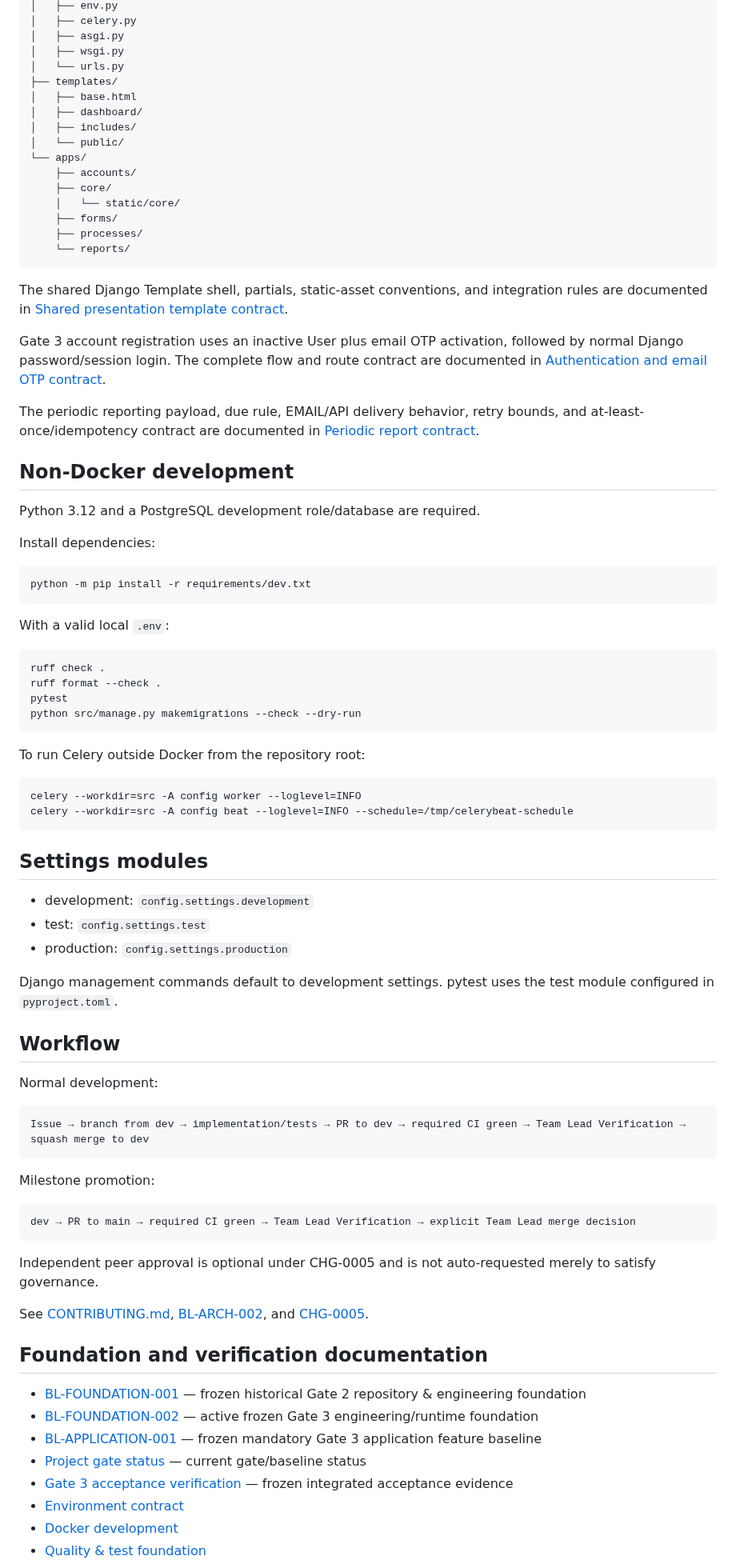
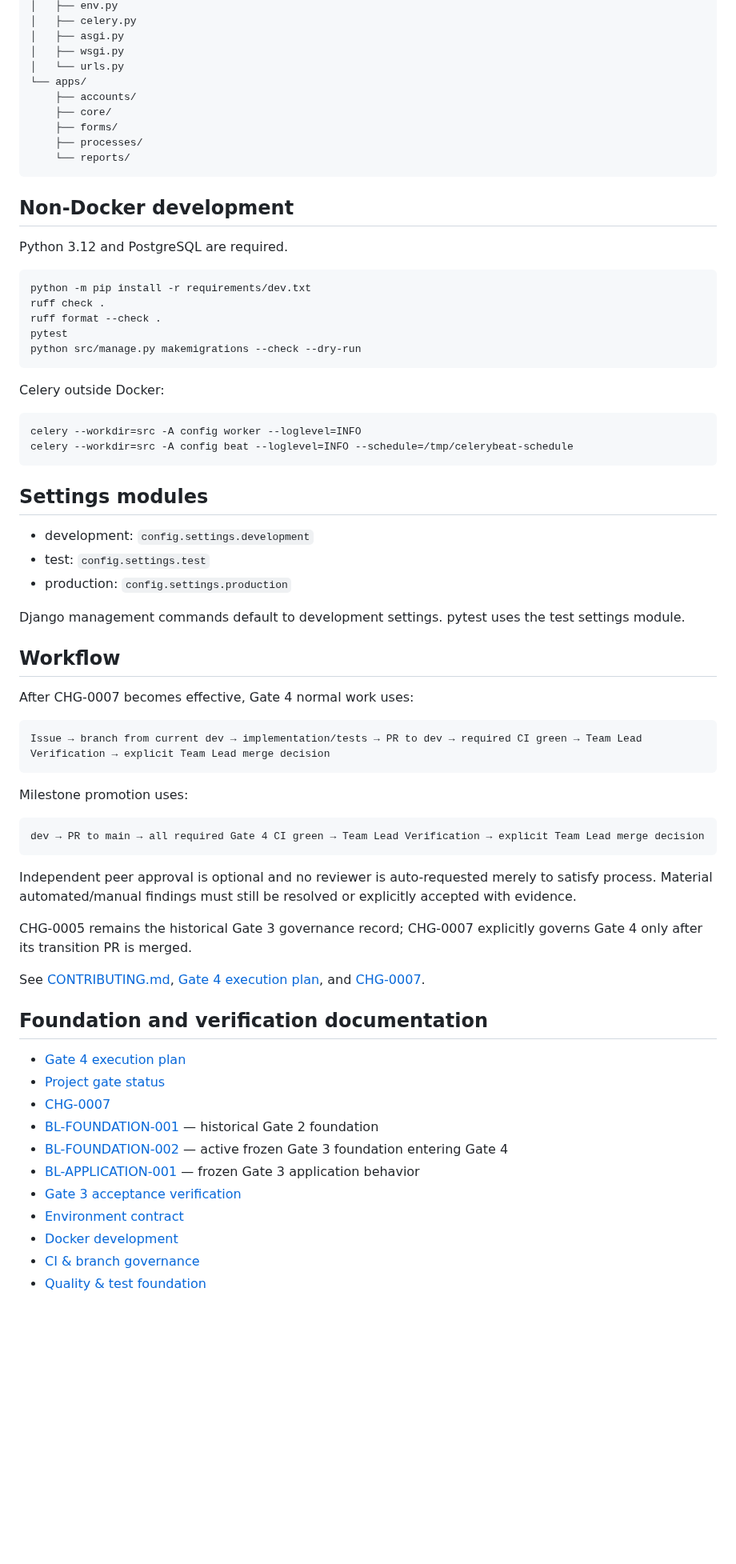
Before and after one commit to SARD-81/dynamic-forms-platform, a Markdown page: README.md, the part around one of its changes. Shown at 80% size. Drawn GitHub-style; blank space fills up the shorter version.

Commit message:
docs(readme): publish current Gate 4 execution state

````diff
--- a/README.md
+++ b/README.md
@@ -181,52 +173,27 @@ src/
 │   ├── asgi.py
 │   ├── wsgi.py
 │   └── urls.py
-├── templates/
-│   ├── base.html
-│   ├── dashboard/
-│   ├── includes/
-│   └── public/
 └── apps/
     ├── accounts/
     ├── core/
-    │   └── static/core/
     ├── forms/
     ├── processes/
     └── reports/
 ```
 
-The shared Django Template shell, partials, static-asset conventions, and integration rules are
-documented in
-[Shared presentation template contract](Documents/architecture/presentation-template-contract.md).
-
-Gate 3 account registration uses an inactive User plus email OTP activation, followed by normal
-Django password/session login. The complete flow and route contract are documented in
-[Authentication and email OTP contract](Documents/architecture/authentication-otp-contract.md).
-
-The periodic reporting payload, due rule, EMAIL/API delivery behavior, retry bounds, and
-at-least-once/idempotency contract are documented in
-[Periodic report contract](Documents/architecture/periodic-report-contract.md).
-
 ## Non-Docker development
 
-Python 3.12 and a PostgreSQL development role/database are required.
-
-Install dependencies:
+Python 3.12 and PostgreSQL are required.
 
 ```bash
 python -m pip install -r requirements/dev.txt
-```
-
-With a valid local `.env`:
-
-```bash
 ruff check .
 ruff format --check .
 pytest
 python src/manage.py makemigrations --check --dry-run
 ```
 
-To run Celery outside Docker from the repository root:
+Celery outside Docker:
 
 ```bash
 celery --workdir=src -A config worker --loglevel=INFO
@@ -239,37 +206,42 @@ celery --workdir=src -A config beat --loglevel=INFO --schedule=/tmp/celerybeat-s
 - test: `config.settings.test`
 - production: `config.settings.production`
 
-Django management commands default to development settings. pytest uses the test module configured
-in `pyproject.toml`.
+Django management commands default to development settings. pytest uses the test settings module.
 
 ## Workflow
 
-Normal development:
+After CHG-0007 becomes effective, Gate 4 normal work uses:
 
 ```text
-Issue → branch from dev → implementation/tests → PR to dev → required CI green → Team Lead Verification → squash merge to dev
+Issue → branch from current dev → implementation/tests → PR to dev → required CI green → Team Lead Verification → explicit Team Lead merge decision
 ```
 
-Milestone promotion:
+Milestone promotion uses:
 
 ```text
-dev → PR to main → required CI green → Team Lead Verification → explicit Team Lead merge decision
+dev → PR to main → all required Gate 4 CI green → Team Lead Verification → explicit Team Lead merge decision
 ```
 
-Independent peer approval is optional under CHG-0005 and is not auto-requested merely to satisfy
-governance.
+Independent peer approval is optional and no reviewer is auto-requested merely to satisfy process.
+Material automated/manual findings must still be resolved or explicitly accepted with evidence.
+
+CHG-0005 remains the historical Gate 3 governance record; CHG-0007 explicitly governs Gate 4 only
+after its transition PR is merged.
 
 See [CONTRIBUTING.md](CONTRIBUTING.md),
-[BL-ARCH-002](Documents/project-control/baselines/BL-ARCH-002.md), and
-[CHG-0005](Documents/project-control/change-records/CHG-0005.md).
+[Gate 4 execution plan](Documents/project-control/gate4-execution-plan.md), and
+[CHG-0007](Documents/project-control/change-records/CHG-0007.md).
 
 ## Foundation and verification documentation
 
-- [BL-FOUNDATION-001](Documents/project-control/baselines/BL-FOUNDATION-001.md) — frozen historical Gate 2 repository & engineering foundation
-- [BL-FOUNDATION-002](Documents/project-control/baselines/BL-FOUNDATION-002.md) — active frozen Gate 3 engineering/runtime foundation
-- [BL-APPLICATION-001](Documents/project-control/baselines/BL-APPLICATION-001.md) — frozen mandatory Gate 3 application feature baseline
-- [Project gate status](Documents/project-control/gate-status.md) — current gate/baseline status
-- [Gate 3 acceptance verification](Documents/testing/gate3-acceptance-verification.md) — frozen integrated acceptance evidence
+- [Gate 4 execution plan](Documents/project-control/gate4-execution-plan.md)
+- [Project gate status](Documents/project-control/gate-status.md)
+- [CHG-0007](Documents/project-control/change-records/CHG-0007.md)
+- [BL-FOUNDATION-001](Documents/project-control/baselines/BL-FOUNDATION-001.md) — historical Gate 2 foundation
+- [BL-FOUNDATION-002](Documents/project-control/baselines/BL-FOUNDATION-002.md) — active frozen Gate 3 foundation entering Gate 4
+- [BL-APPLICATION-001](Documents/project-control/baselines/BL-APPLICATION-001.md) — frozen Gate 3 application behavior
+- [Gate 3 acceptance verification](Documents/testing/gate3-acceptance-verification.md)
 - [Environment contract](Documents/deployment/environment-contract.md)
 - [Docker development](Documents/deployment/docker-development.md)
+- [CI & branch governance](Documents/deployment/ci-and-branch-governance.md)
 - [Quality & test foundation](Documents/testing/quality-test-foundation.md)
````
Also changed, not shown: other parts of README.md (+56 -75 lines).
